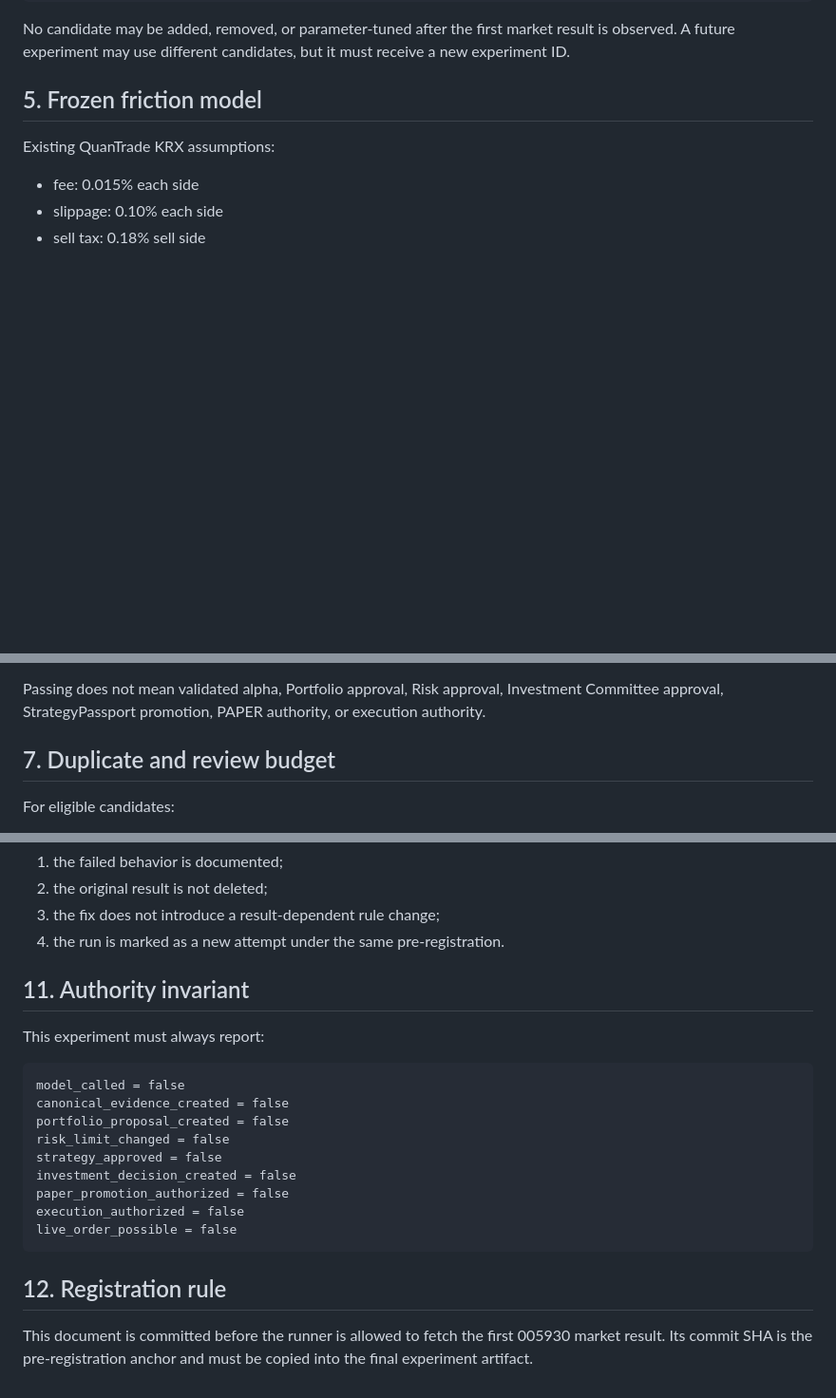
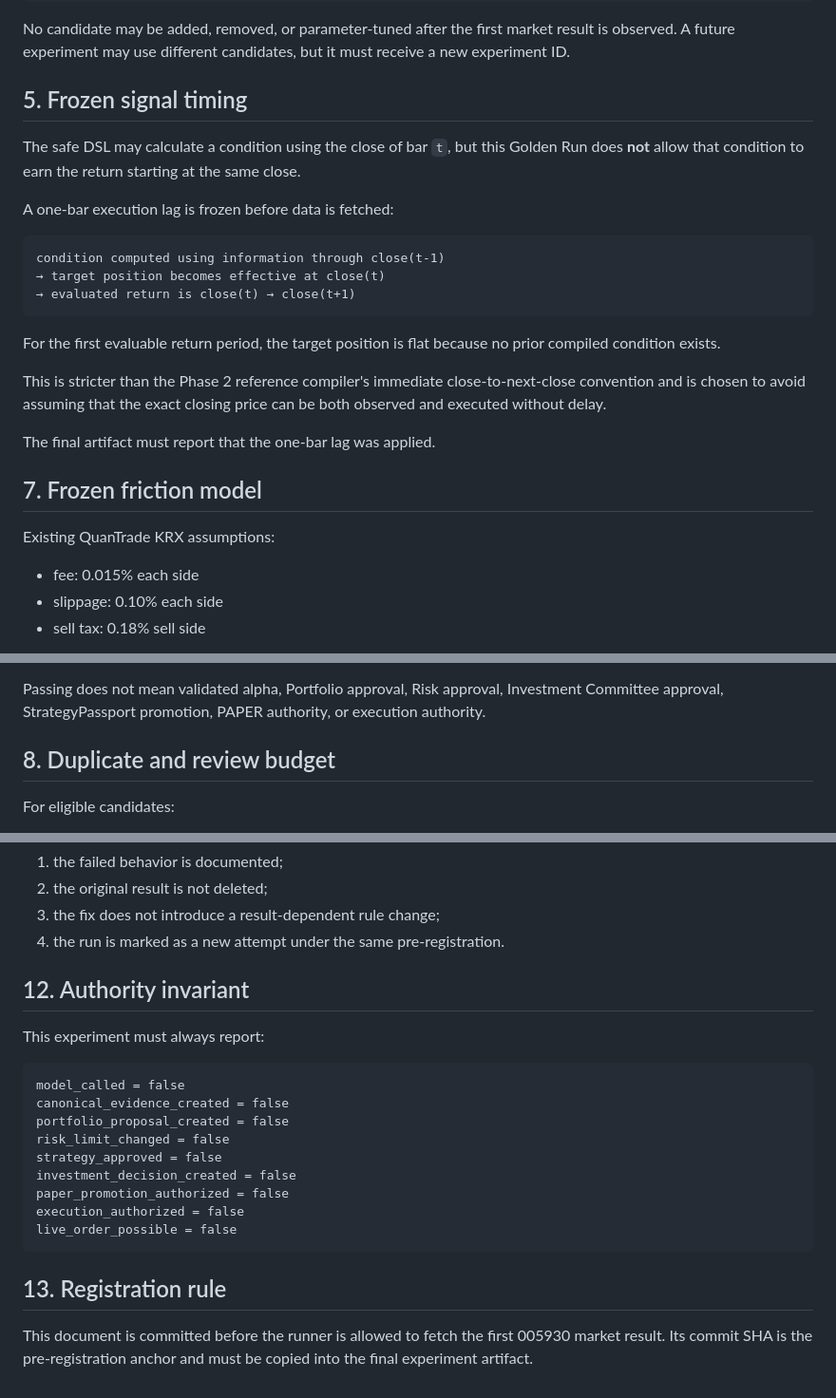
Before and after one commit to ringoincidents/quantrade, a Markdown page: research/experiments/QT-STRAT-004_PRE_REGISTRATION.md, 3 parts joined by grey strips. Shown at 95% size. Rendered like a GitHub page; blank space fills up the shorter version.

Commit message:
experiment: freeze one-bar timing for QT-STRAT-004

````diff
--- a/research/experiments/QT-STRAT-004_PRE_REGISTRATION.md
+++ b/research/experiments/QT-STRAT-004_PRE_REGISTRATION.md
@@ -100,7 +100,30 @@ No candidate may be added, removed, or parameter-tuned after the first market
 result is observed. A future experiment may use different candidates, but it
 must receive a new experiment ID.
 
-## 5. Frozen friction model
+## 5. Frozen signal timing
+
+The safe DSL may calculate a condition using the close of bar `t`, but this
+Golden Run does **not** allow that condition to earn the return starting at the
+same close.
+
+A one-bar execution lag is frozen before data is fetched:
+
+```text
+condition computed using information through close(t-1)
+→ target position becomes effective at close(t)
+→ evaluated return is close(t) → close(t+1)
+```
+
+For the first evaluable return period, the target position is flat because no
+prior compiled condition exists.
+
+This is stricter than the Phase 2 reference compiler's immediate
+close-to-next-close convention and is chosen to avoid assuming that the exact
+closing price can be both observed and executed without delay.
+
+The final artifact must report that the one-bar lag was applied.
+
+## 7. Frozen friction model
 
 Existing QuanTrade KRX assumptions:
 
@@ -147,7 +170,7 @@ Passing does not mean validated alpha, Portfolio approval, Risk approval,
 Investment Committee approval, StrategyPassport promotion, PAPER authority, or
 execution authority.
 
-## 7. Duplicate and review budget
+## 8. Duplicate and review budget
 
 For eligible candidates:
 
@@ -221,7 +244,7 @@ A code bug may be fixed only if:
 3. the fix does not introduce a result-dependent rule change;
 4. the run is marked as a new attempt under the same pre-registration.
 
-## 11. Authority invariant
+## 12. Authority invariant
 
 This experiment must always report:
 
@@ -237,7 +260,7 @@ execution_authorized = false
 live_order_possible = false
 ```
 
-## 12. Registration rule
+## 13. Registration rule
 
 This document is committed before the runner is allowed to fetch the first
 005930 market result. Its commit SHA is the pre-registration anchor and must be
````
Also changed, not shown: other parts of research/experiments/QT-STRAT-004_PRE_REGISTRATION.md (+3 -3 lines).
